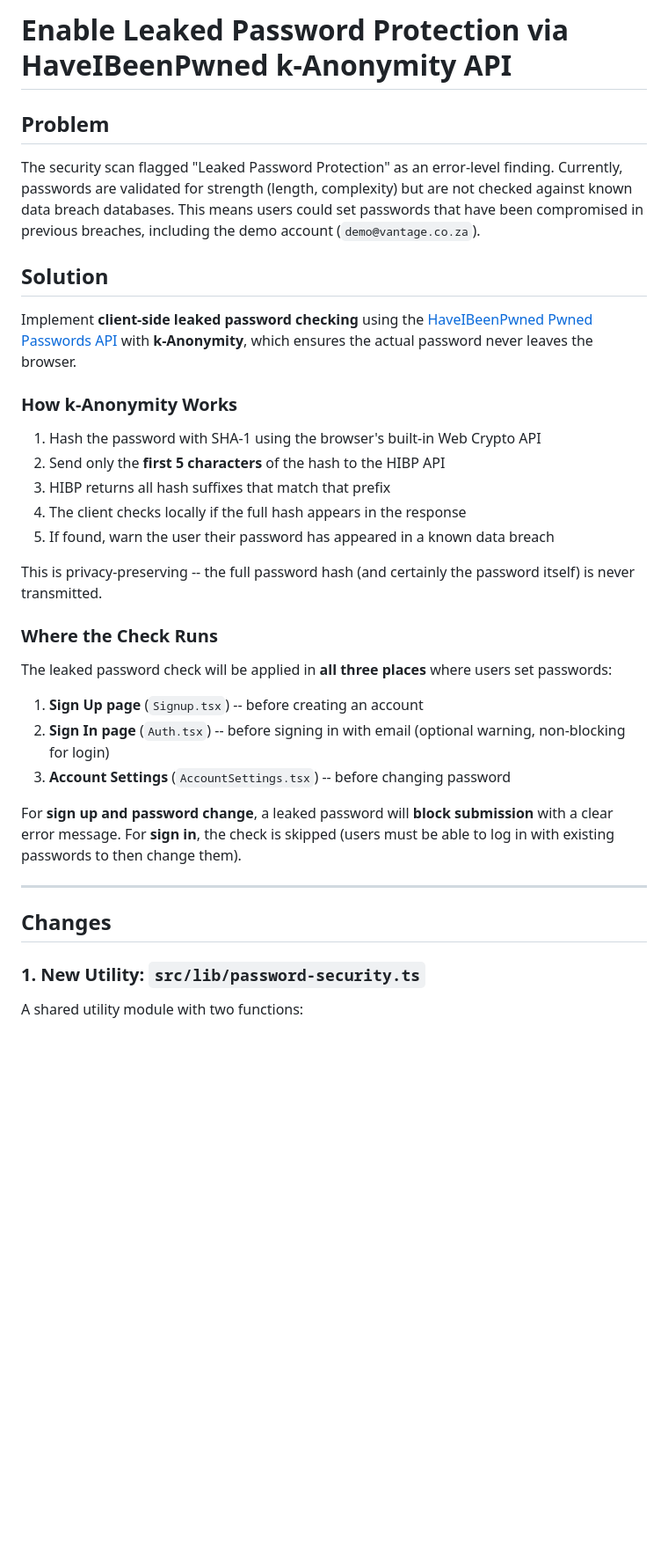
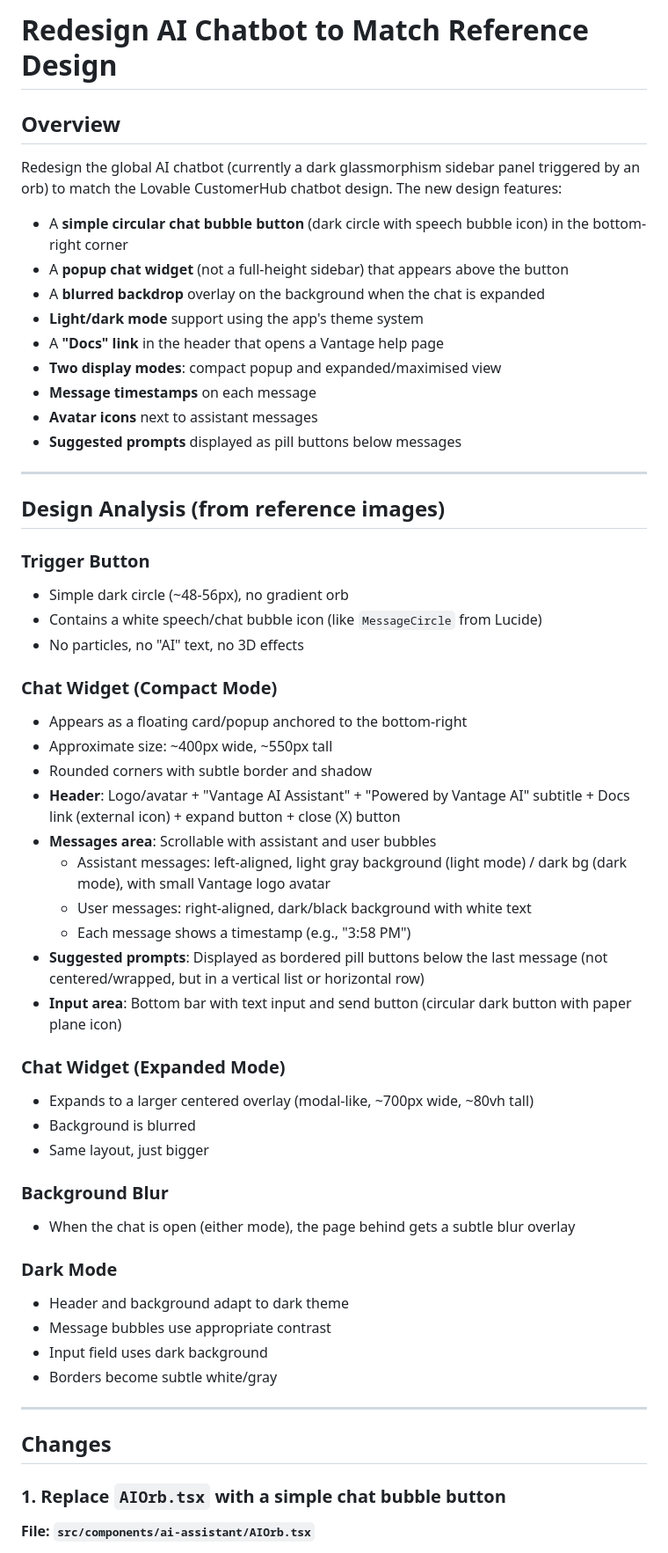
Before and after one commit to AgileWorksZA/vantage-advisor-hub-d27a9099, a Markdown page: .lovable/plan.md, the part around one of its changes. Shown at 88% size. Rendered like a GitHub page; blank space fills up the shorter version.

```diff
--- a/.lovable/plan.md
+++ b/.lovable/plan.md
@@ -1,40 +1,61 @@
 
 
-# Enable Leaked Password Protection via HaveIBeenPwned k-Anonymity API
+# Redesign AI Chatbot to Match Reference Design
 
-## Problem
+## Overview
 
-The security scan flagged "Leaked Password Protection" as an error-level finding. Currently, passwords are validated for strength (length, complexity) but are not checked against known data breach databases. This means users could set passwords that have been compromised in previous breaches, including the demo account (`demo@vantage.co.za`).
+Redesign the global AI chatbot (currently a dark glassmorphism sidebar panel triggered by an orb) to match the Lovable CustomerHub chatbot design. The new design features:
 
-## Solution
+- A **simple circular chat bubble button** (dark circle with speech bubble icon) in the bottom-right corner
+- A **popup chat widget** (not a full-height sidebar) that appears above the button
+- A **blurred backdrop** overlay on the background when the chat is expanded
+- **Light/dark mode** support using the app's theme system
+- A **"Docs" link** in the header that opens a Vantage help page
+- **Two display modes**: compact popup and expanded/maximised view
+- **Message timestamps** on each message
+- **Avatar icons** next to assistant messages
+- **Suggested prompts** displayed as pill buttons below messages
 
-Implement **client-side leaked password checking** using the [HaveIBeenPwned Pwned Passwords API](https://haveibeenpwned.com/API/v3#PwnedPasswords) with **k-Anonymity**, which ensures the actual password never leaves the browser.
+---
 
-### How k-Anonymity Works
+## Design Analysis (from reference images)
 
-1. Hash the password with SHA-1 using the browser's built-in Web Crypto API
-2. Send only the **first 5 characters** of the hash to the HIBP API
-3. HIBP returns all hash suffixes that match that prefix
-4. The client checks locally if the full hash appears in the response
-5. If found, warn the user their password has appeared in a known data breach
+### Trigger Button
+- Simple dark circle (~48-56px), no gradient orb
+- Contains a white speech/chat bubble icon (like `MessageCircle` from Lucide)
+- No particles, no "AI" text, no 3D effects
 
-This is privacy-preserving -- the full password hash (and certainly the password itself) is never transmitted.
+### Chat Widget (Compact Mode)
+- Appears as a floating card/popup anchored to the bottom-right
+- Approximate size: ~400px wide, ~550px tall
+- Rounded corners with subtle border and shadow
+- **Header**: Logo/avatar + "Vantage AI Assistant" + "Powered by Vantage AI" subtitle + Docs link (external icon) + expand button + close (X) button
+- **Messages area**: Scrollable with assistant and user bubbles
+  - Assistant messages: left-aligned, light gray background (light mode) / dark bg (dark mode), with small Vantage logo avatar
+  - User messages: right-aligned, dark/black background with white text
+  - Each message shows a timestamp (e.g., "3:58 PM")
+- **Suggested prompts**: Displayed as bordered pill buttons below the last message (not centered/wrapped, but in a vertical list or horizontal row)
+- **Input area**: Bottom bar with text input and send button (circular dark button with paper plane icon)
 
-### Where the Check Runs
+### Chat Widget (Expanded Mode)
+- Expands to a larger centered overlay (modal-like, ~700px wide, ~80vh tall)
+- Background is blurred
+- Same layout, just bigger
 
-The leaked password check will be applied in **all three places** where users set passwords:
+### Background Blur
+- When the chat is open (either mode), the page behind gets a subtle blur overlay
 
-1. **Sign Up page** (`Signup.tsx`) -- before creating an account
-2. **Sign In page** (`Auth.tsx`) -- before signing in with email (optional warning, non-blocking for login)
-3. **Account Settings** (`AccountSettings.tsx`) -- before changing password
-
-For **sign up and password change**, a leaked password will **block submission** with a clear error message. For **sign in**, the check is skipped (users must be able to log in with existing passwords to then change them).
+### Dark Mode
+- Header and background adapt to dark theme
+- Message bubbles use appropriate contrast
+- Input field uses dark background
+- Borders become subtle white/gray
 
 ---
 
 ## Changes
 
-### 1. New Utility: `src/lib/password-security.ts`
+### 1. Replace `AIOrb.tsx` with a simple chat bubble button
 
-A shared utility module with two functions:
+**File: `src/components/ai-assistant/AIOrb.tsx`**
 
```
Also changed, not shown: other parts of .lovable/plan.md (+124 -55 lines).
